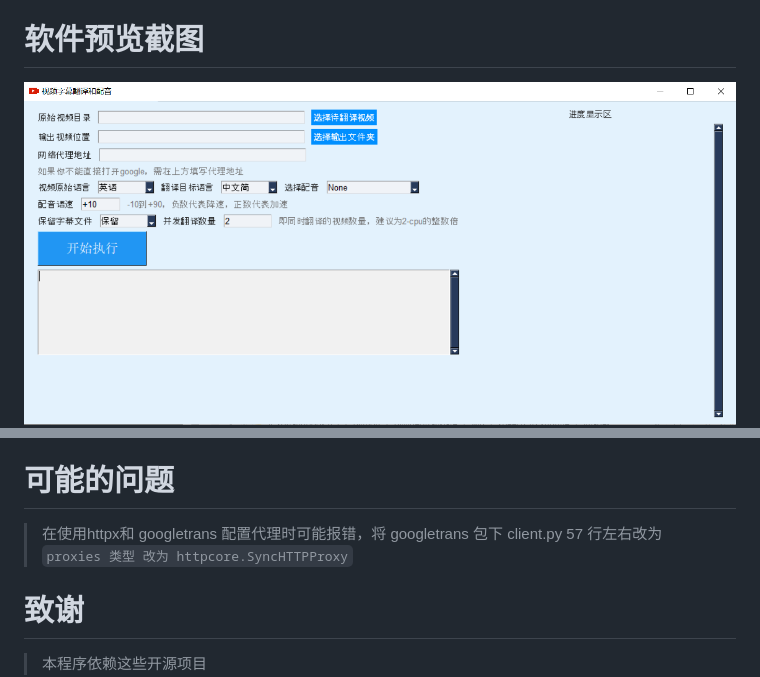
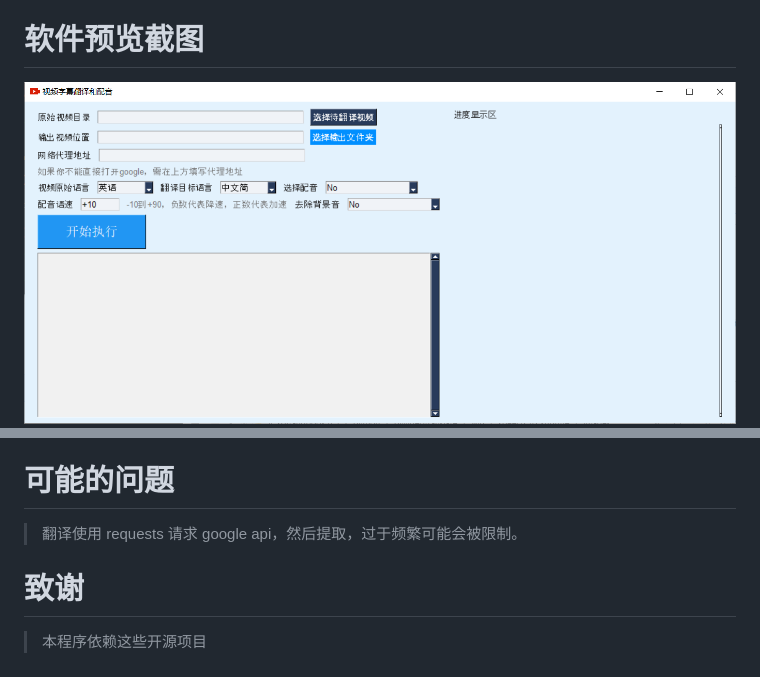
Before and after one commit to jianchang512/pyvideotrans, a Markdown page: README.md, 2 parts joined by grey strips. Drawn GitHub-style; pictures changed too: images/1.png.

```diff
--- a/README.md
+++ b/README.md
@@ -41,7 +41,7 @@
 
 # 可能的问题
 
-> 在使用httpx和 googletrans 配置代理时可能报错，将 googletrans 包下 client.py 57 行左右改为 `proxies 类型 改为 httpcore.SyncHTTPProxy`
+> 翻译使用 requests 请求 google api，然后提取，过于频繁可能会被限制。
 
 
 # 致谢
```
Also changed, not shown: images/en1.png, 4 other files.
